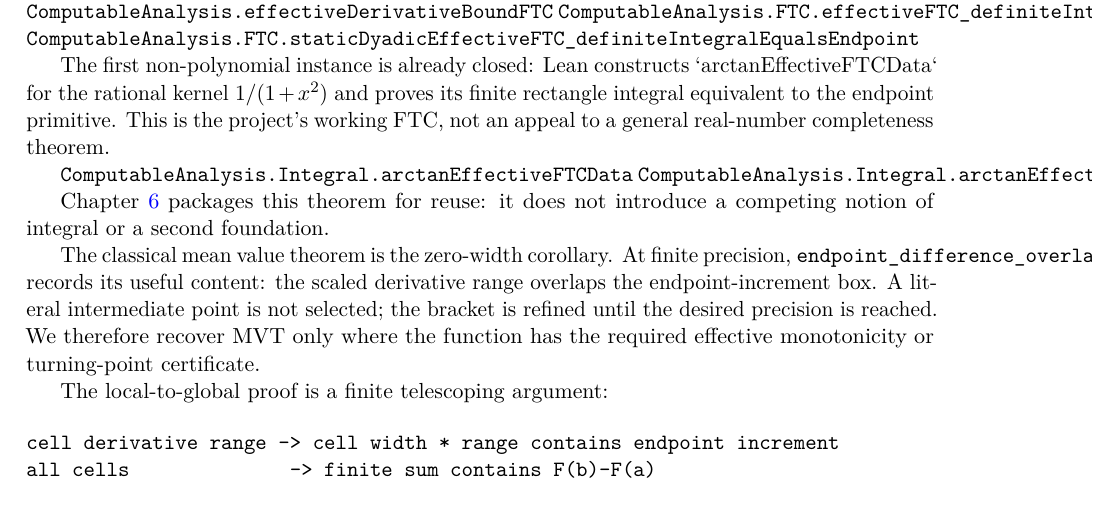
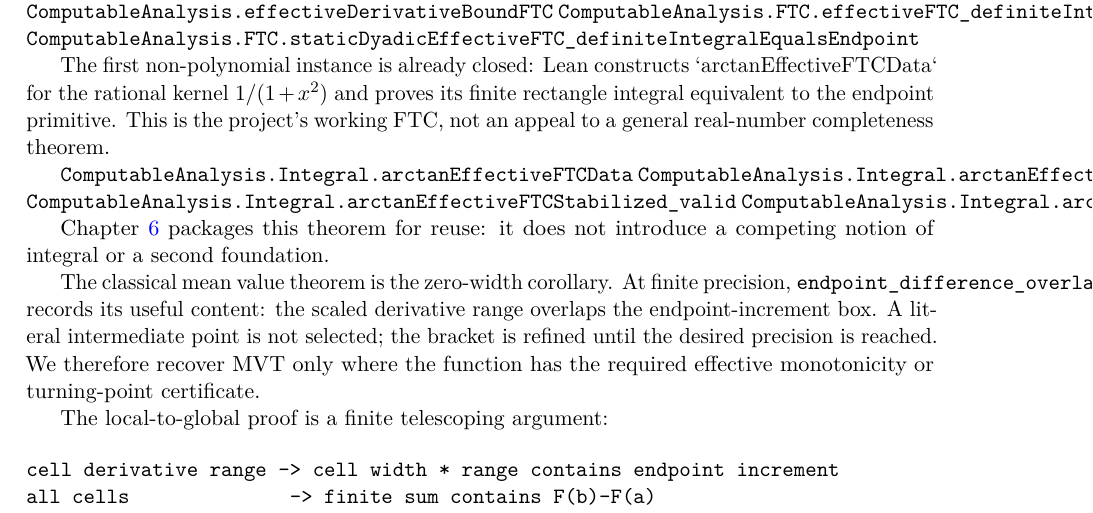
Before and after one commit to liuyao12/computable-analysis, a LaTeX thesis (blueprint/src/web.tex, which reads blueprint/src/03-integrals.tex): part of page 38 of 59, cut so that both start at the same text. Compiled offline with pdfLaTeX.

Commit message:
Stabilize the arctangent effective FTC

```diff
--- a/blueprint/src/03-integrals.tex
+++ b/blueprint/src/03-integrals.tex
@@ -265,6 +265,8 @@
 
 \lean{ComputableAnalysis.Integral.arctanEffectiveFTCData}
 \lean{ComputableAnalysis.Integral.arctanEffectiveFTC_equiv_endpoint}
+\lean{ComputableAnalysis.Integral.arctanEffectiveFTCStabilized_valid}
+\lean{ComputableAnalysis.Integral.arctanEffectiveFTCStabilizedIntegral_equiv_endpointDifference}
 \leanok
 
 Chapter~\ref{ch:effective-calculus} packages this theorem for reuse: it does
```
Also changed, not shown: 1 other file.
